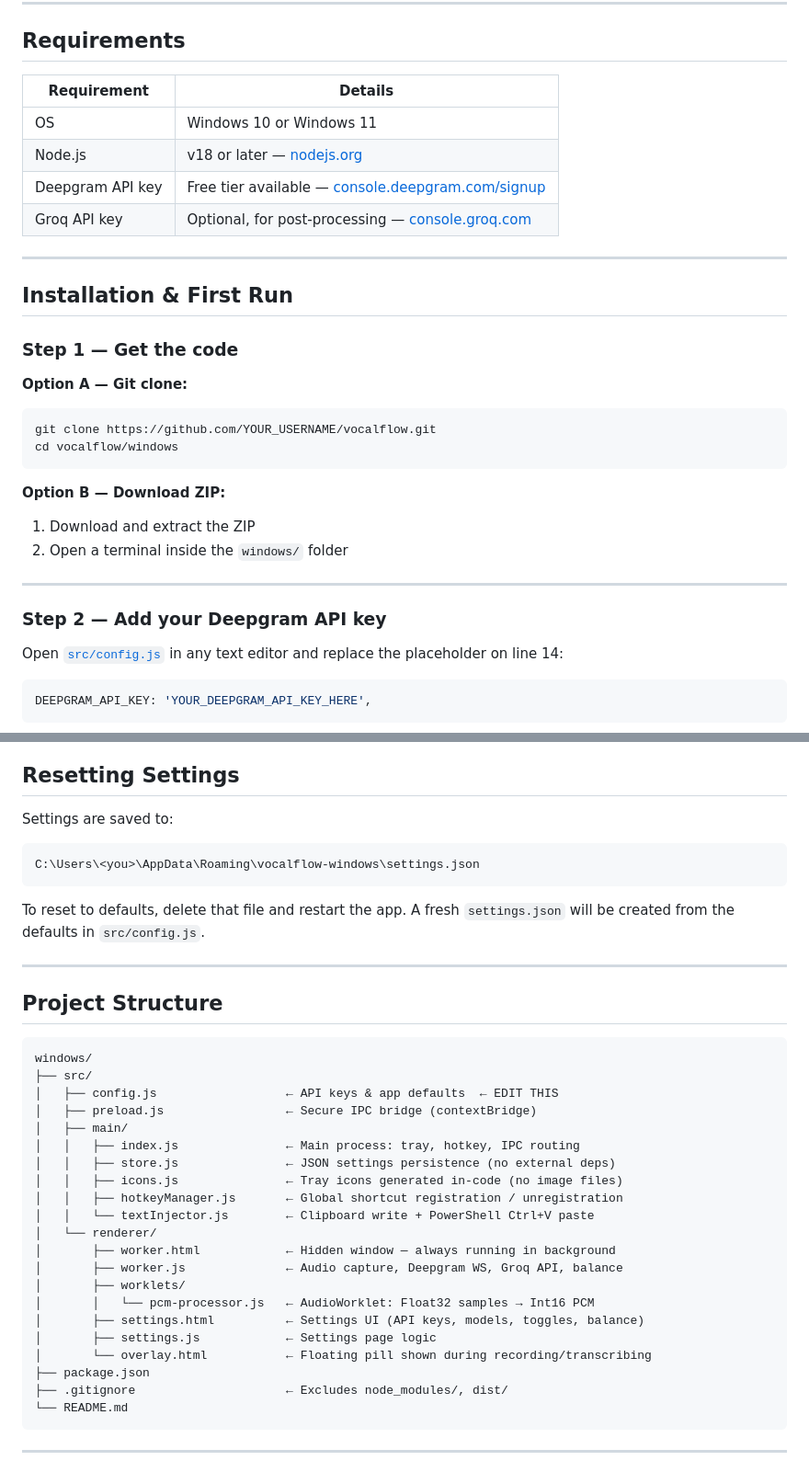
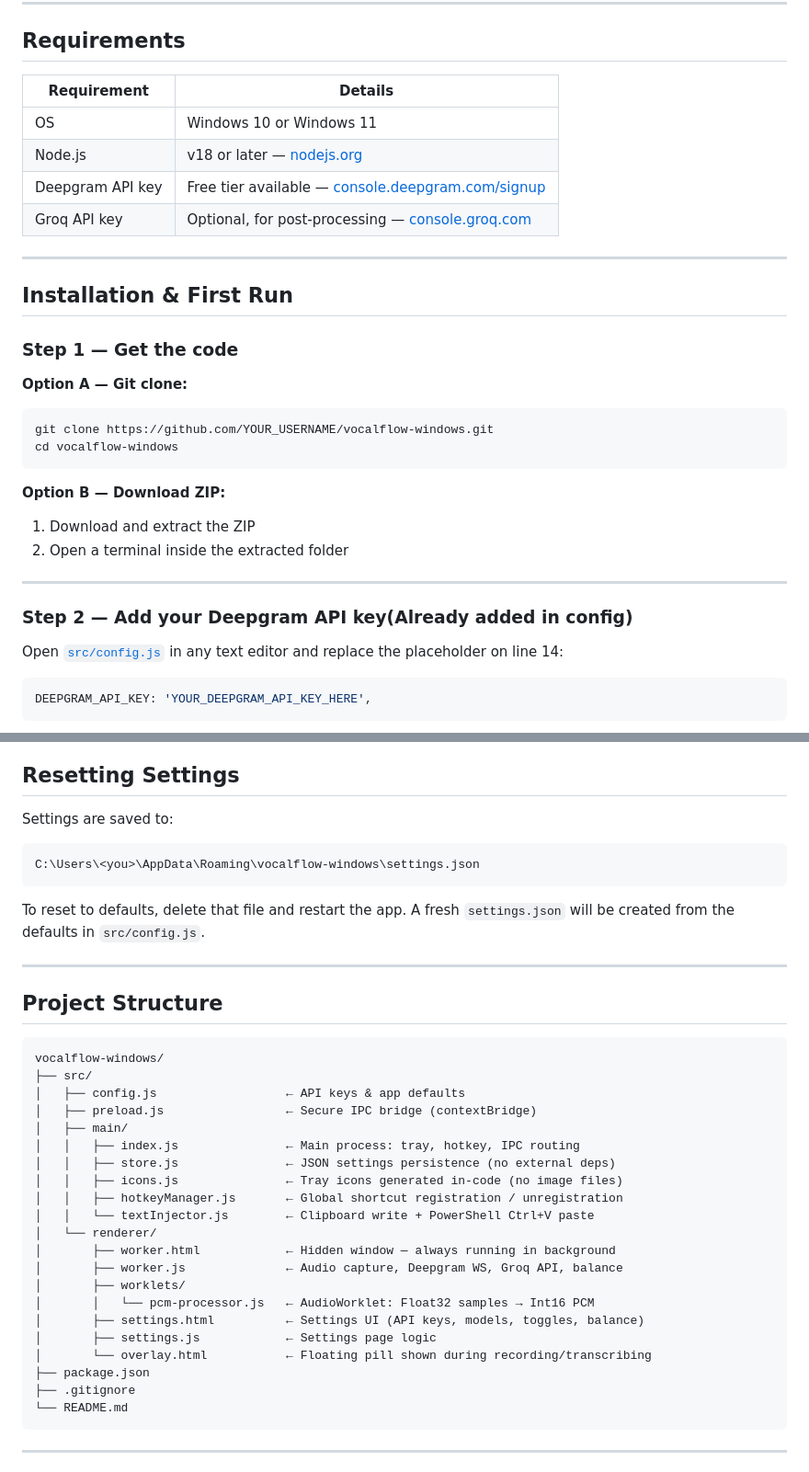
Before and after one commit to architanand8986/VocalFlow-Windows, a Markdown page: README.md, 2 parts joined by grey strips. Shown at 92% size. GitHub-like rendering.

````diff
--- a/README.md
+++ b/README.md
@@ -25,12 +25,12 @@ Powered by **[Deepgram](https://deepgram.com)** for real-time speech-to-text and
 
 ## Requirements
 
-| Requirement | Details |
-|-------------|---------|
-| OS | Windows 10 or Windows 11 |
-| Node.js | v18 or later — [nodejs.org](https://nodejs.org) |
+| Requirement      | Details                                                                                  |
+| ---------------- | ---------------------------------------------------------------------------------------- |
+| OS               | Windows 10 or Windows 11                                                                 |
+| Node.js          | v18 or later — [nodejs.org](https://nodejs.org)                                          |
 | Deepgram API key | Free tier available — [console.deepgram.com/signup](https://console.deepgram.com/signup) |
-| Groq API key | Optional, for post-processing — [console.groq.com](https://console.groq.com) |
+| Groq API key     | Optional, for post-processing — [console.groq.com](https://console.groq.com)             |
 
 ---
 
@@ -39,18 +39,20 @@ Powered by **[Deepgram](https://deepgram.com)** for real-time speech-to-text and
 ### Step 1 — Get the code
 
 **Option A — Git clone:**
+
 ```bash
-git clone https://github.com/YOUR_USERNAME/vocalflow.git
-cd vocalflow/windows
+git clone https://github.com/YOUR_USERNAME/vocalflow-windows.git
+cd vocalflow-windows
 ```
 
 **Option B — Download ZIP:**
+
 1. Download and extract the ZIP
-2. Open a terminal inside the `windows/` folder
+2. Open a terminal inside the extracted folder
 
 ---
 
-### Step 2 — Add your Deepgram API key
+### Step 2 — Add your Deepgram API key(Already added in config)
 
 Open [`src/config.js`](src/config.js) in any text editor and replace the placeholder on line 14:
 
@@ -189,6 +191,7 @@ Open **Settings** at any time to see your balances:
 ## Resetting Settings
 
 Settings are saved to:
+
 ```
 C:\Users\<you>\AppData\Roaming\vocalflow-windows\settings.json
 ```
@@ -200,9 +203,9 @@ To reset to defaults, delete that file and restart the app. A fresh `settings.js
 ## Project Structure
 
 ```
-windows/
+vocalflow-windows/
 ├── src/
-│   ├── config.js                  ← API keys & app defaults  ← EDIT THIS
+│   ├── config.js                  ← API keys & app defaults
 │   ├── preload.js                 ← Secure IPC bridge (contextBridge)
 │   ├── main/
 │   │   ├── index.js               ← Main process: tray, hotkey, IPC routing
@@ -219,7 +222,7 @@ windows/
 │       ├── settings.js            ← Settings page logic
 │       └── overlay.html           ← Floating pill shown during recording/transcribing
 ├── package.json
-├── .gitignore                     ← Excludes node_modules/, dist/
+├── .gitignore
 └── README.md
 ```
 
````
Also changed, not shown: other parts of README.md (+9 -33 lines).
